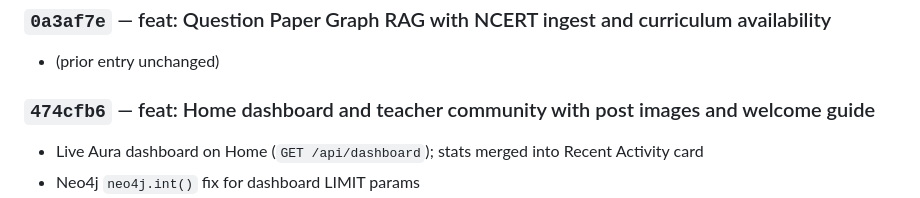
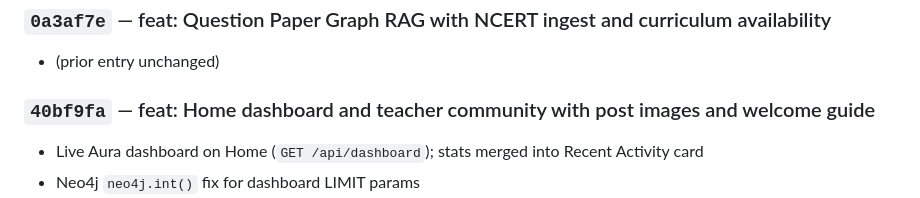
Before and after one commit to ANAMASGARD/Acharya-App-temp, a Markdown page: memory/memory.md, the part around the change. Rendered like a GitHub page.

Commit message:
docs: record Phase 8 commit hash in project memory

```diff
--- a/memory/memory.md
+++ b/memory/memory.md
@@ -174,7 +174,7 @@ Unchanged — see prior memory sections.
 
 - (prior entry unchanged)
 
-### `474cfb6` — feat: Home dashboard and teacher community with post images and welcome guide
+### `40bf9fa` — feat: Home dashboard and teacher community with post images and welcome guide
 
 - Live Aura dashboard on Home (`GET /api/dashboard`); stats merged into Recent Activity card
 - Neo4j `neo4j.int()` fix for dashboard LIMIT params
```
